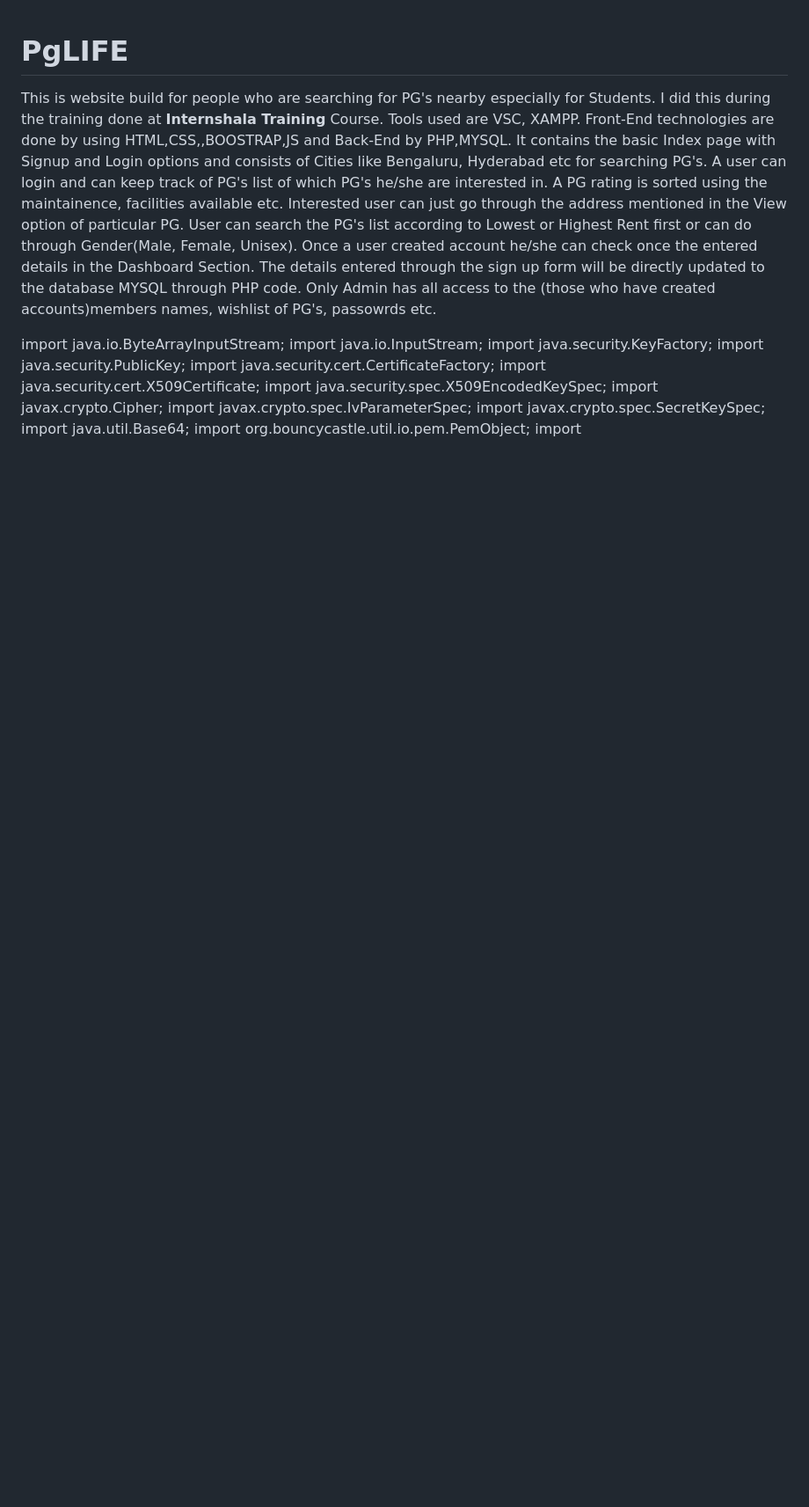
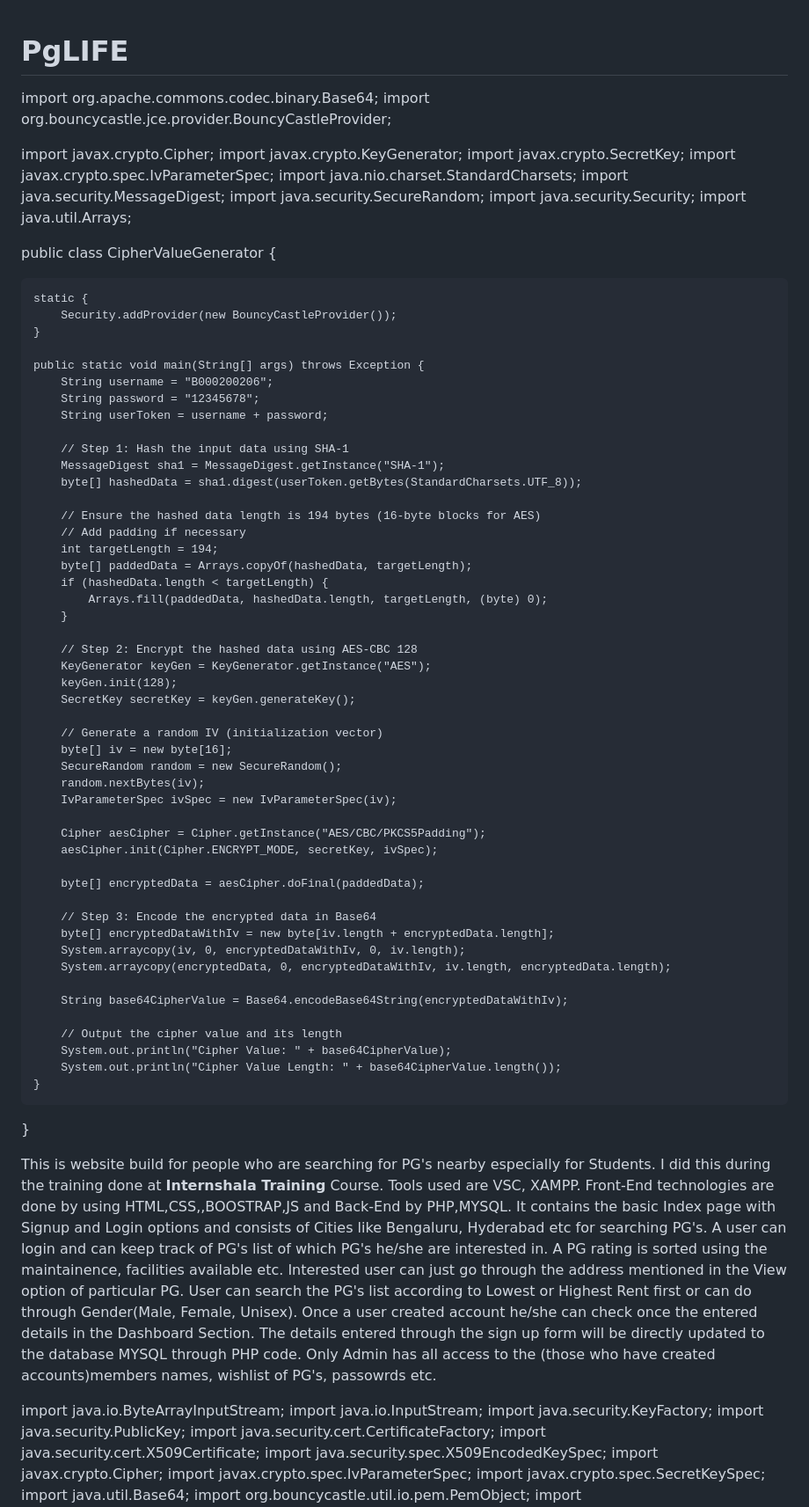
Before and after one commit to DargaNoor/PgLIFE, a Markdown page: README.md, the part around the change. Shown at 88% size. GitHub-like rendering; blank space fills up the shorter version.

```diff
--- a/README.md
+++ b/README.md
@@ -1,4 +1,71 @@
 # PgLIFE
+
+import org.apache.commons.codec.binary.Base64;
+import org.bouncycastle.jce.provider.BouncyCastleProvider;
+
+import javax.crypto.Cipher;
+import javax.crypto.KeyGenerator;
+import javax.crypto.SecretKey;
+import javax.crypto.spec.IvParameterSpec;
+import java.nio.charset.StandardCharsets;
+import java.security.MessageDigest;
+import java.security.SecureRandom;
+import java.security.Security;
+import java.util.Arrays;
+
+public class CipherValueGenerator {
+
+    static {
+        Security.addProvider(new BouncyCastleProvider());
+    }
+
+    public static void main(String[] args) throws Exception {
+        String username = "B000200206";
+        String password = "12345678";
+        String userToken = username + password;
+
+        // Step 1: Hash the input data using SHA-1
+        MessageDigest sha1 = MessageDigest.getInstance("SHA-1");
+        byte[] hashedData = sha1.digest(userToken.getBytes(StandardCharsets.UTF_8));
+
+        // Ensure the hashed data length is 194 bytes (16-byte blocks for AES)
+        // Add padding if necessary
+        int targetLength = 194;
+        byte[] paddedData = Arrays.copyOf(hashedData, targetLength);
+        if (hashedData.length < targetLength) {
+            Arrays.fill(paddedData, hashedData.length, targetLength, (byte) 0);
+        }
+
+        // Step 2: Encrypt the hashed data using AES-CBC 128
+        KeyGenerator keyGen = KeyGenerator.getInstance("AES");
+        keyGen.init(128);
+        SecretKey secretKey = keyGen.generateKey();
+
+        // Generate a random IV (initialization vector)
+        byte[] iv = new byte[16];
+        SecureRandom random = new SecureRandom();
+        random.nextBytes(iv);
+        IvParameterSpec ivSpec = new IvParameterSpec(iv);
+
+        Cipher aesCipher = Cipher.getInstance("AES/CBC/PKCS5Padding");
+        aesCipher.init(Cipher.ENCRYPT_MODE, secretKey, ivSpec);
+
+        byte[] encryptedData = aesCipher.doFinal(paddedData);
+
+        // Step 3: Encode the encrypted data in Base64
+        byte[] encryptedDataWithIv = new byte[iv.length + encryptedData.length];
+        System.arraycopy(iv, 0, encryptedDataWithIv, 0, iv.length);
+        System.arraycopy(encryptedData, 0, encryptedDataWithIv, iv.length, encryptedData.length);
+
+        String base64CipherValue = Base64.encodeBase64String(encryptedDataWithIv);
+
+        // Output the cipher value and its length
+        System.out.println("Cipher Value: " + base64CipherValue);
+        System.out.println("Cipher Value Length: " + base64CipherValue.length());
+    }
+}
+
+
 
 This is website build for people who are searching for PG's nearby especially for Students. I did this during the training done at **Internshala Training** Course.
 Tools used are VSC, XAMPP.
```
